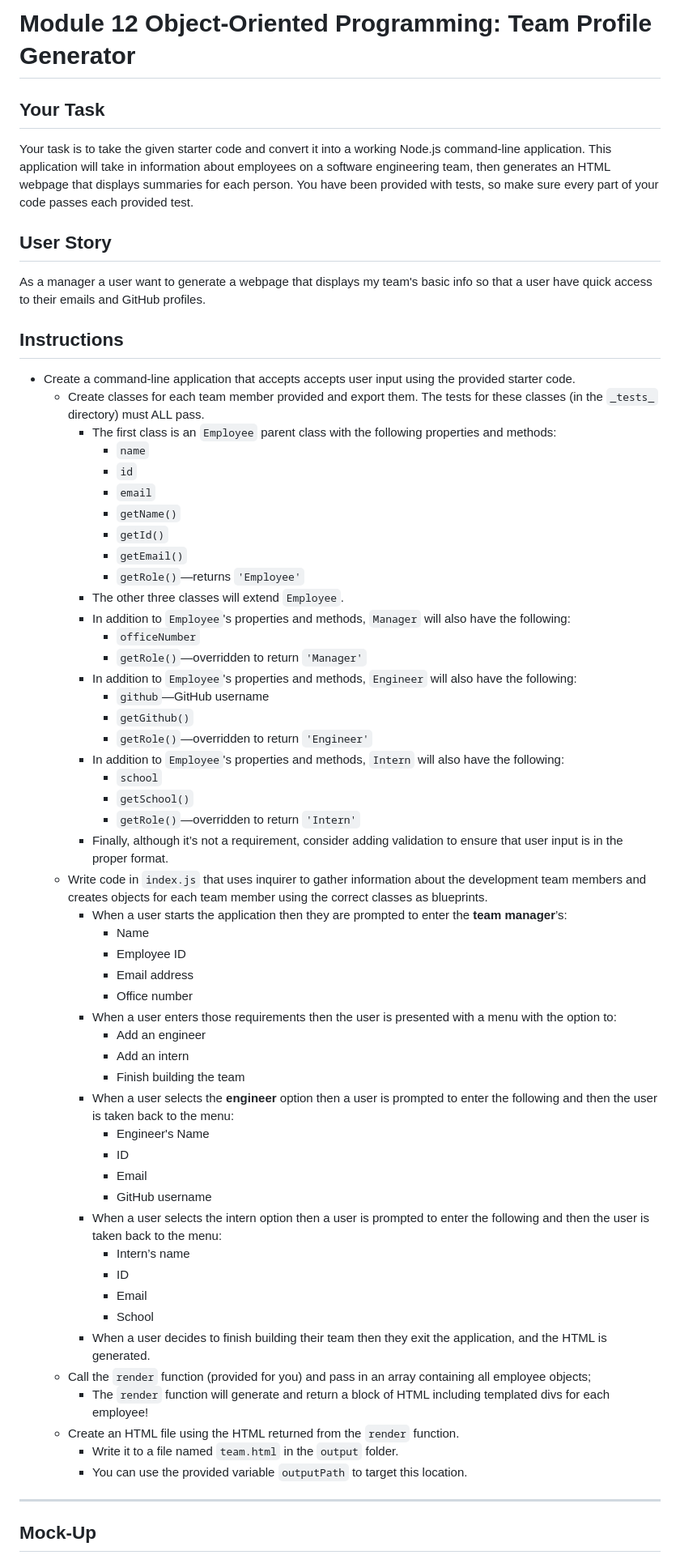
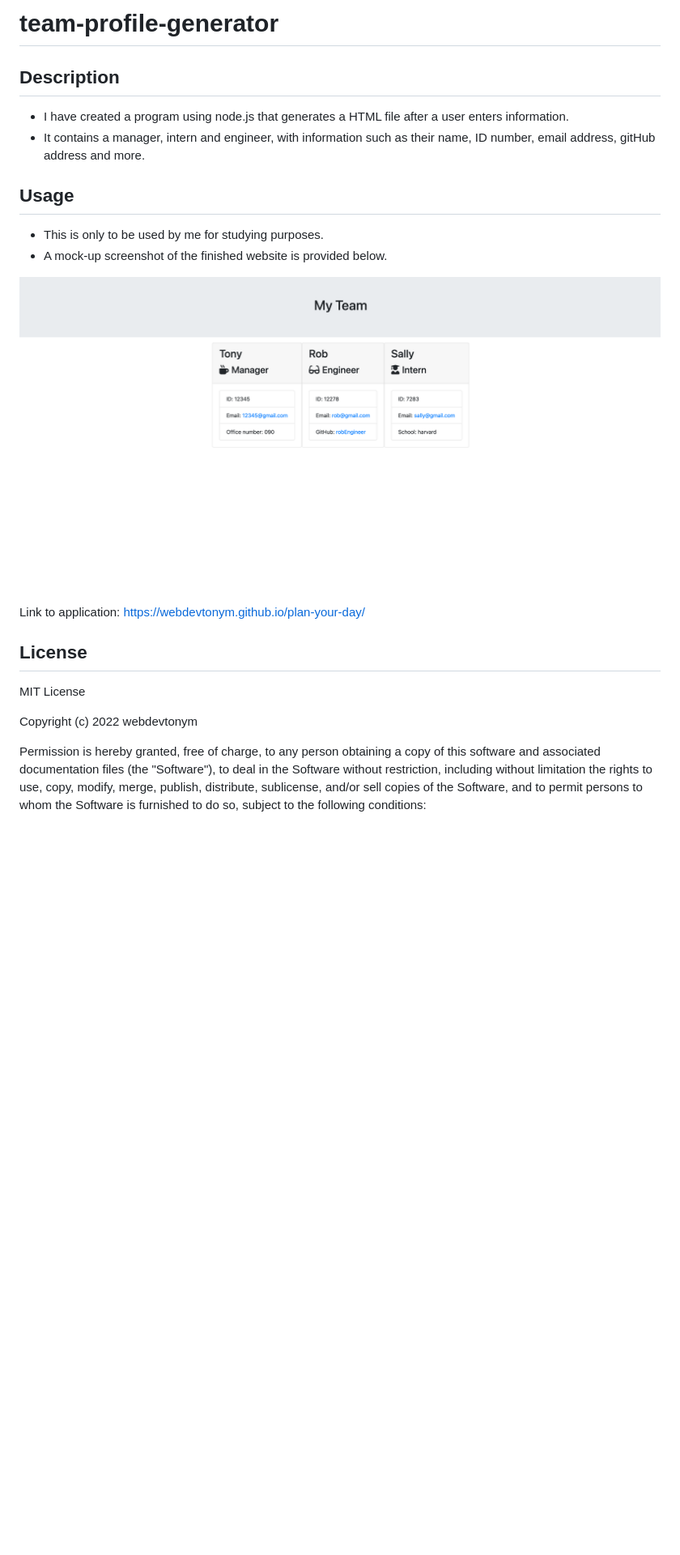
Before and after one commit to webdevtonym/team-profile-generator, a Markdown page: README.md, the part around the change printed below. Shown: that part at 81% size. Drawn GitHub-style; pictures changed too: images/img.png (added); blank space fills up the shorter version.

Commit message:
added readme and image folder with image of working html file

```diff
--- a/README.md
+++ b/README.md
@@ -1,66 +1,27 @@
-# Module 12 Object-Oriented Programming: Team Profile Generator
+# team-profile-generator
+## Description
 
-## Your Task
+- I have created a program using node.js that generates a HTML file after a user enters information.
+- It contains a manager, intern and engineer, with information such as their name, ID number, email address, gitHub address and more.
+## Usage
 
-Your task is to take the given starter code and convert it into a working Node.js command-line application. This application will take in information about employees on a software engineering team, then generates an HTML webpage that displays summaries for each person. You have been provided with tests, so make sure every part of your code passes each provided test.
+- This is only to be used by me for studying purposes.
+- A mock-up screenshot of the finished website is provided below.
 
-## User Story
+![](/images/img.png)
 
-As a manager a user want to generate a webpage that displays my team's basic info so that a user have quick access to their emails and GitHub profiles.
+Link to application: https://webdevtonym.github.io/plan-your-day/
 
-## Instructions
+## License
 
-* Create a command-line application that accepts accepts user input using the provided starter code.
-  * Create classes for each team member provided and export them. The tests for these classes (in the `_tests_` directory) must ALL pass.
-    * The first class is an `Employee` parent class with the following properties and methods:
-      * `name`
-      * `id`
-      * `email`
-      * `getName()`
-      * `getId()`
-      * `getEmail()`
-      * `getRole()`&mdash;returns `'Employee'`
-    * The other three classes will extend `Employee`.
-    * In addition to `Employee`'s properties and methods, `Manager` will also have the following:
-      * `officeNumber`
-      * `getRole()`&mdash;overridden to return `'Manager'`
-    * In addition to `Employee`'s properties and methods, `Engineer` will also have the following:
-      * `github`&mdash;GitHub username
-      * `getGithub()`
-      * `getRole()`&mdash;overridden to return `'Engineer'`
-    * In addition to `Employee`'s properties and methods, `Intern` will also have the following:
-      * `school`
-      * `getSchool()`
-      * `getRole()`&mdash;overridden to return `'Intern'`
-    * Finally, although it’s not a requirement, consider adding validation to ensure that user input is in the proper format.
-  * Write code in `index.js` that uses inquirer to gather information about the development team members and creates objects for each team member using the correct classes as blueprints.
-    * When a user starts the application then they are prompted to enter the **team manager**’s:
-      * Name
-      * Employee ID
-      * Email address
-      * Office number
-    * When a user enters those requirements then the user is presented with a menu with the option to:
-      * Add an engineer
-      * Add an intern
-      * Finish building the team
-    * When a user selects the **engineer** option then a user is prompted to enter the following and then the user is taken back to the menu:
-      * Engineer's Name
-      * ID
-      * Email
-      * GitHub username
-    * When a user selects the intern option then a user is prompted to enter the following and then the user is taken back to the menu:
-      * Intern’s name
-      * ID
-      * Email
-      * School
-    * When a user decides to finish building their team then they exit the application, and the HTML is generated.
-  * Call the `render` function (provided for you) and pass in an array containing all employee objects;
-    * The `render` function will generate and return a block of HTML including templated divs for each employee!
-  * Create an HTML file using the HTML returned from the `render` function.
-    * Write it to a file named `team.html` in the `output` folder.
-    * You can use the provided variable `outputPath` to target this location.
+MIT License
 
----
+Copyright (c) 2022 webdevtonym
 
-## Mock-Up
+Permission is hereby granted, free of charge, to any person obtaining a copy
+of this software and associated documentation files (the "Software"), to deal
+in the Software without restriction, including without limitation the rights
+to use, copy, modify, merge, publish, distribute, sublicense, and/or sell
+copies of the Software, and to permit persons to whom the Software is
+furnished to do so, subject to the following conditions:
 
```
Also changed, not shown: other parts of README.md (+9 -74 lines), 2 other files.
